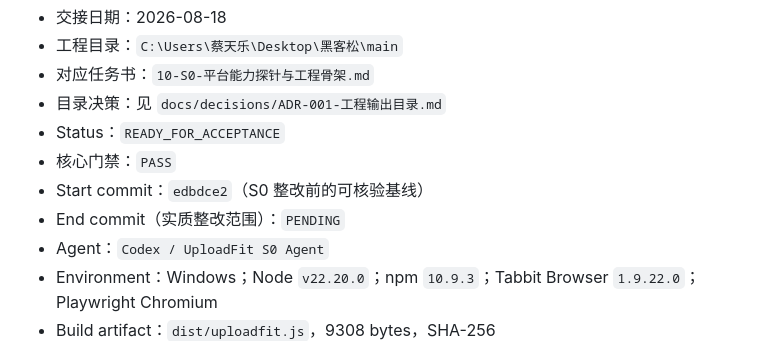
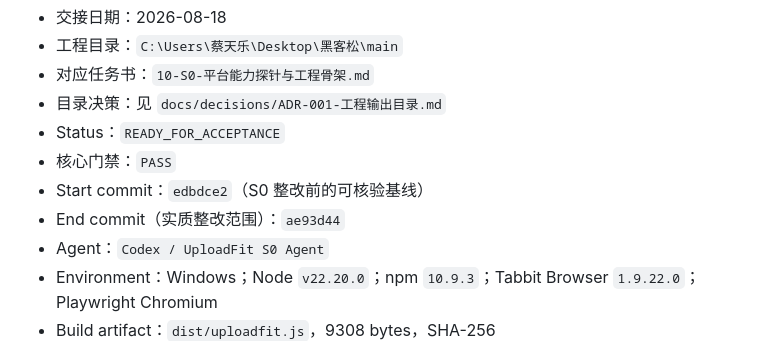
Before and after one commit to TenrocZ/uploadfit, a Markdown page: docs/handoffs/S0-handoff.md, the part around the change. Rendered like a GitHub page.

Commit message:
docs: finalize S0 acceptance handoff

```diff
--- a/docs/handoffs/S0-handoff.md
+++ b/docs/handoffs/S0-handoff.md
@@ -7,7 +7,7 @@
 - Status：`READY_FOR_ACCEPTANCE`
 - 核心门禁：`PASS`
 - Start commit：`edbdce2`（S0 整改前的可核验基线）
-- End commit（实质整改范围）：`PENDING`
+- End commit（实质整改范围）：`ae93d44`
 - Agent：`Codex / UploadFit S0 Agent`
 - Environment：Windows；Node `v22.20.0`；npm `10.9.3`；Tabbit Browser `1.9.22.0`；Playwright Chromium
 - Build artifact：`dist/uploadfit.js`，9308 bytes，SHA-256 `72E55E584CCA6E6B9992C7A42CBD6AB47139EF6F50E88C7D2C8CE63C893132B1`
```
Also changed, not shown: docs/progress.md (+2 -0 lines).
